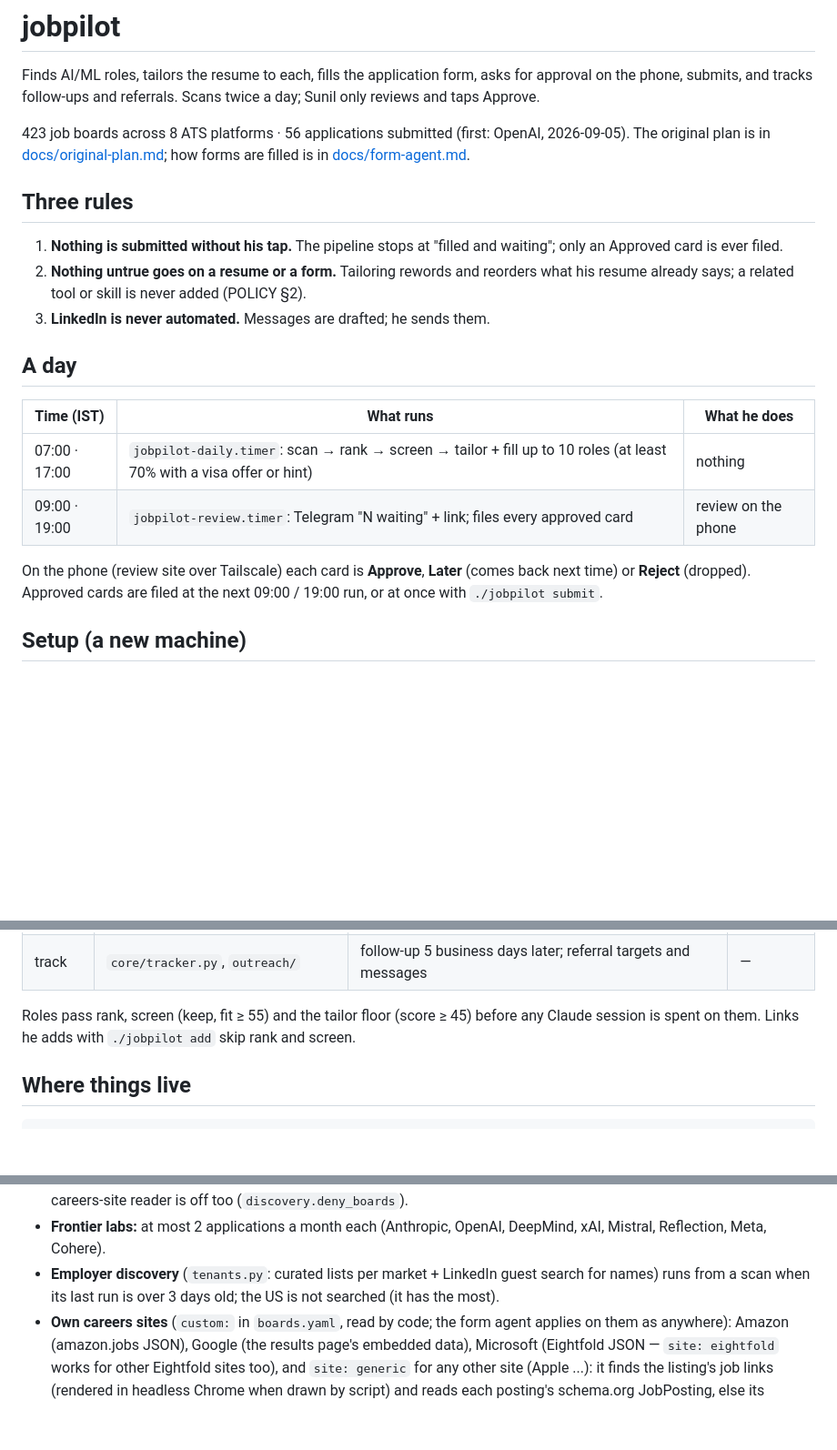
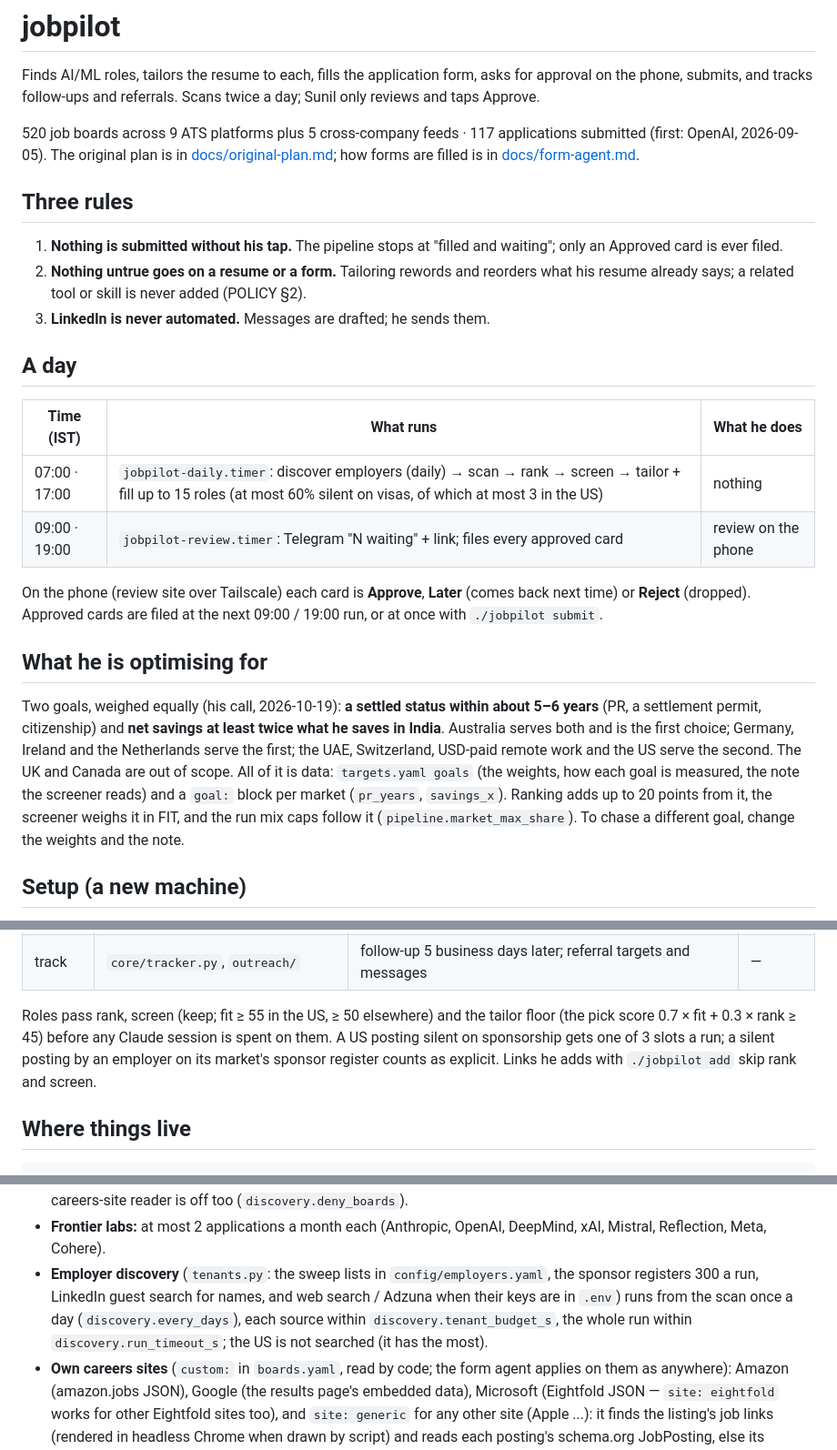
Before and after one commit to sunil448832/jobpilot, a Markdown page: README.md, 3 parts joined by grey strips. Shown at 91% size. Rendered like a GitHub page; blank space fills up the shorter version.

Commit message:
README: goals section, run size 15, wider title rule, goal points, SAP sign-in, discovery settings, counts
Co-Authored-By: Claude Fable 5.1 <noreply@anthropic.com>

```diff
--- a/README.md
+++ b/README.md
@@ -4,7 +4,8 @@ Finds AI/ML roles, tailors the resume to each, fills the application form, asks
 on the phone, submits, and tracks follow-ups and referrals. Scans twice a day; Sunil only
 reviews and taps Approve.
 
-423 job boards across 8 ATS platforms · 56 applications submitted (first: OpenAI, 2026-09-05).
+520 job boards across 9 ATS platforms plus 5 cross-company feeds · 117 applications submitted
+(first: OpenAI, 2026-09-05).
 The original plan is in [docs/original-plan.md](docs/original-plan.md); how forms are filled
 is in [docs/form-agent.md](docs/form-agent.md).
 
@@ -20,12 +21,23 @@ is in [docs/form-agent.md](docs/form-agent.md).
 
 | Time (IST) | What runs | What he does |
 |---|---|---|
-| 07:00 · 17:00 | `jobpilot-daily.timer`: scan → rank → screen → tailor + fill up to 10 roles (at least 70% with a visa offer or hint) | nothing |
+| 07:00 · 17:00 | `jobpilot-daily.timer`: discover employers (daily) → scan → rank → screen → tailor + fill up to 15 roles (at most 60% silent on visas, of which at most 3 in the US) | nothing |
 | 09:00 · 19:00 | `jobpilot-review.timer`: Telegram "N waiting" + link; files every approved card | review on the phone |
 
 On the phone (review site over Tailscale) each card is **Approve**, **Later** (comes back next
 time) or **Reject** (dropped). Approved cards are filed at the next 09:00 / 19:00 run, or at once
 with `./jobpilot submit`.
+
+## What he is optimising for
+
+Two goals, weighed equally (his call, 2026-10-19): **a settled status within about 5–6 years**
+(PR, a settlement permit, citizenship) and **net savings at least twice what he saves in India**.
+Australia serves both and is the first choice; Germany, Ireland and the Netherlands serve the
+first; the UAE, Switzerland, USD-paid remote work and the US serve the second. The UK and Canada
+are out of scope. All of it is data: `targets.yaml goals` (the weights, how each goal is measured,
+the note the screener reads) and a `goal:` block per market (`pr_years`, `savings_x`). Ranking adds
+up to 20 points from it, the screener weighs it in FIT, and the run mix caps follow it
+(`pipeline.market_max_share`). To chase a different goal, change the weights and the note.
 
 ## Setup (a new machine)
 
@@ -139,8 +151,10 @@ Claude spent) ends in `ALL OK`.
 | submit | `apply/explore_agentic/replay.py` | redoes the record by code with his answers; the agent only where a page differs; presses Submit and waits for the portal's confirmation | only if a page differs |
 | track | `core/tracker.py`, `outreach/` | follow-up 5 business days later; referral targets and messages | — |
 
-Roles pass rank, screen (keep, fit ≥ 55) and the tailor floor (score ≥ 45) before any Claude
-session is spent on them. Links he adds with `./jobpilot add` skip rank and screen.
+Roles pass rank, screen (keep; fit ≥ 55 in the US, ≥ 50 elsewhere) and the tailor floor (the
+pick score 0.7 × fit + 0.3 × rank ≥ 45) before any Claude session is spent on them. A US posting
+silent on sponsorship gets one of 3 slots a run; a silent posting by an employer on its market's
+sponsor register counts as explicit. Links he adds with `./jobpilot add` skip rank and screen.
 
 ## Where things live
 
@@ -277,8 +294,11 @@ Tailscale; every page needs the `FORM_TOKEN` link. Restart it after changing its
   words from the start of the name. Their careers-site reader is off too (`discovery.deny_boards`).
 - **Frontier labs:** at most 2 applications a month each (Anthropic, OpenAI, DeepMind, xAI,
   Mistral, Reflection, Meta, Cohere).
-- **Employer discovery** (`tenants.py`: curated lists per market + LinkedIn guest search for names)
-  runs from a scan when its last run is over 3 days old; the US is not searched (it has the most).
+- **Employer discovery** (`tenants.py`: the sweep lists in `config/employers.yaml`, the sponsor
+  registers 300 a run, LinkedIn guest search for names, and web search / Adzuna when their keys are
+  in `.env`) runs from the scan once a day (`discovery.every_days`), each source within
+  `discovery.tenant_budget_s`, the whole run within `discovery.run_timeout_s`; the US is not
+  searched (it has the most).
 - **Own careers sites** (`custom:` in `boards.yaml`, read by code; the form agent applies on them as
   anywhere): Amazon (amazon.jobs JSON), Google (the results page's embedded data), Microsoft
   (Eightfold JSON — `site: eightfold` works for other Eightfold sites too), and `site: generic` for any
```
Also changed, not shown: other parts of README.md (+9 -6 lines).
